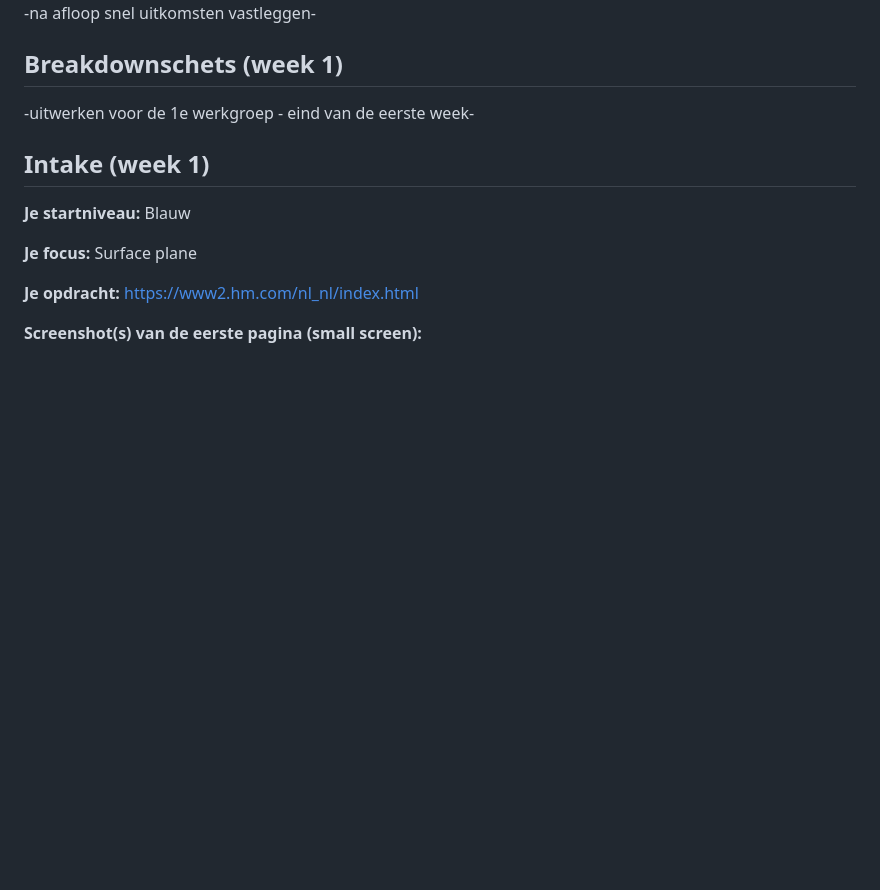
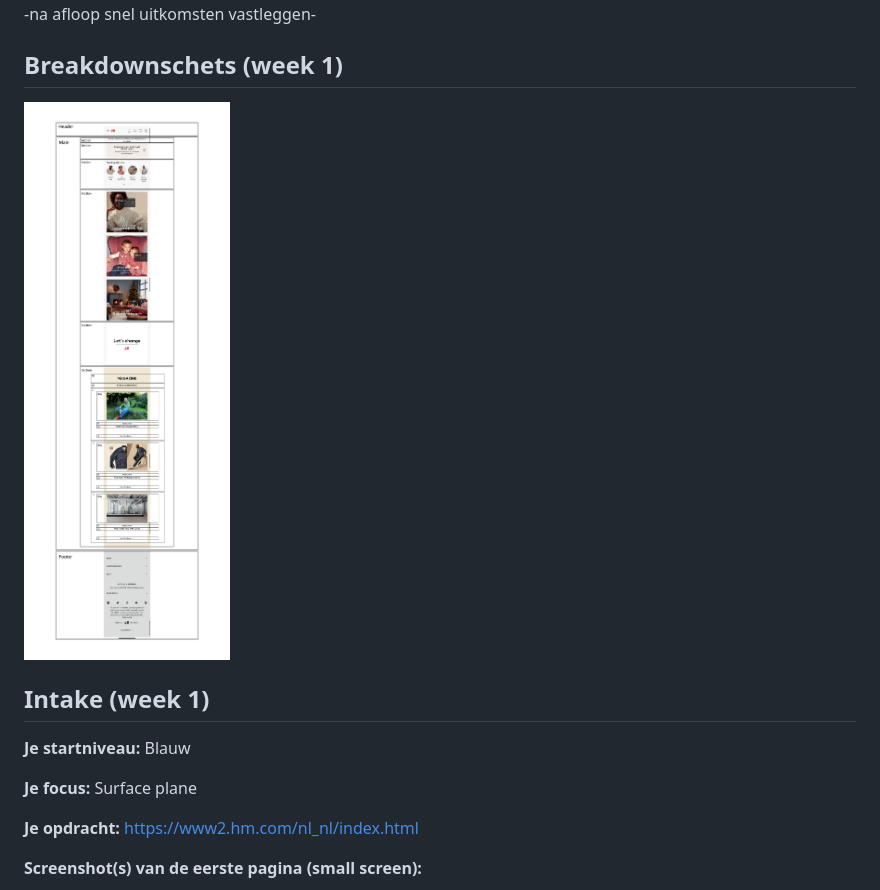
Before and after one commit to maryembekkali/blok-web, a Markdown page: readme.md, the part around the change. Drawn GitHub-style; pictures changed too: images/breakdownschets.jpg (added); blank space fills up the shorter version.

```diff
--- a/readme.md
+++ b/readme.md
@@ -62,7 +62,7 @@ Markdown cheat cheet: [Hulp bij het schrijven van Markdown](https://github.com/a
 
 ## Breakdownschets (week 1)
 
--uitwerken voor de 1e werkgroep - eind van de eerste week-
+<img src="images/breakdownschets.jpg" width="375px" alt="eerste pagina h&m">
 
 
 
```
